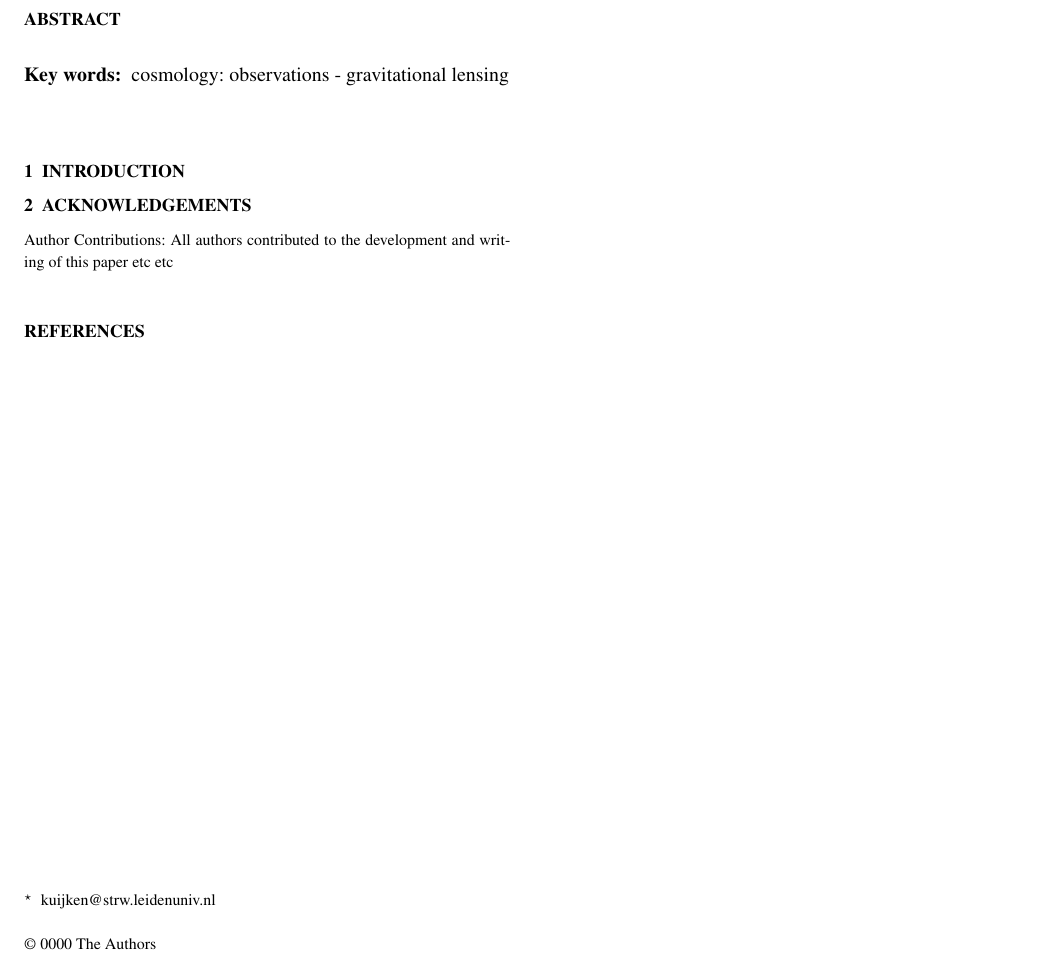
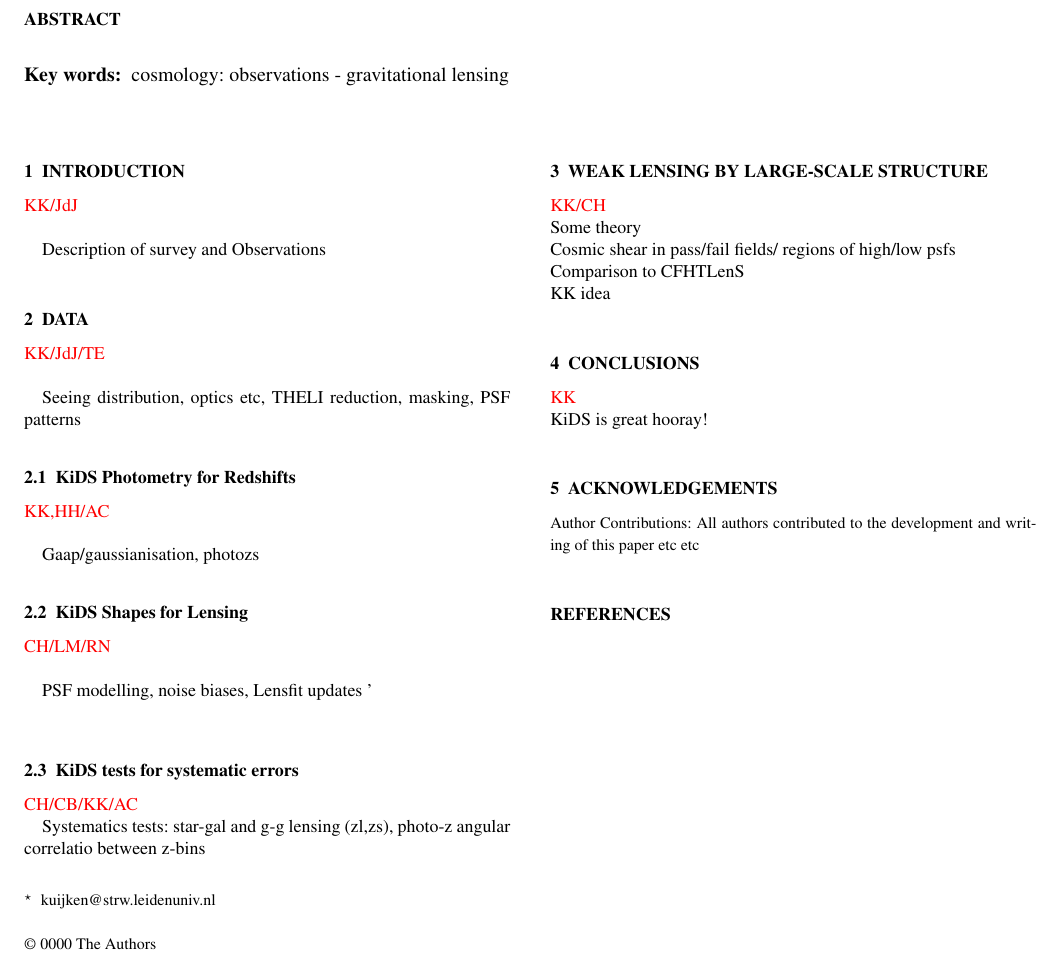
Before and after one commit to cheymans/Techpaper, a LaTeX paper (KiDS_technical.tex): part of the page, cut so that both start at the same text. Compiled offline with pdfLaTeX; an older LaTeX class or package is replaced by its successor.

Commit message:
Fleshed out template with section headers

```diff
--- a/KiDS_technical.tex
+++ b/KiDS_technical.tex
@@ -55,6 +55,46 @@ cosmology: observations - gravitational lensing
 
 \section{Introduction}
 \label{sec:intro}
+\red{KK/JdJ} \\
+
+Description of survey and Observations
+
+\section{Data}
+\red{KK/JdJ/TE} \\
+
+Seeing distribution, optics etc, THELI reduction, masking, PSF patterns
+
+\subsection{KiDS Photometry for Redshifts}
+\red{KK,HH/AC}\\
+
+Gaap/gaussianisation, photozs
+
+\subsection{KiDS Shapes for Lensing}
+\red{CH/LM/RN}\\
+
+PSF modelling, noise biases, Lensfit updates '\\
+
+
+\subsection{KiDS tests for systematic errors}
+\red{CH/CB/KK/AC}
+
+Systematics tests: star-gal and g-g lensing (zl,zs), photo-z angular correlatio between z-bins
+
+\section{Weak Lensing by large-scale structure}
+\red{KK/CH} \\
+Some theory\\
+Cosmic shear in pass/fail fields/ regions of high/low psfs\\
+Comparison to CFHTLenS\\
+KK idea
+
+\section{Conclusions}
+\red{KK}\\
+KiDS is great hooray!
+
+
+
+
+
 
 \section{Acknowledgements}
 
```
Also changed, not shown: KiDS_technical.pdf (added), 3 other files.
